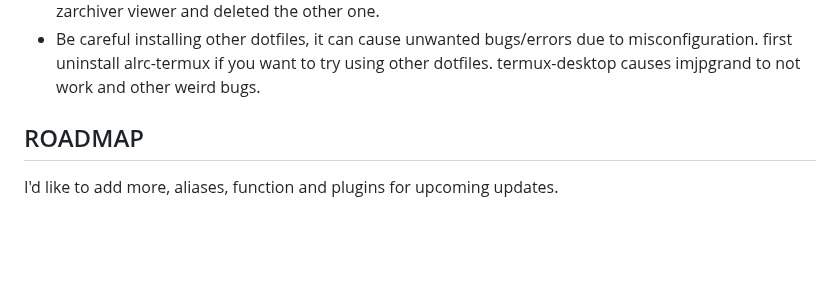
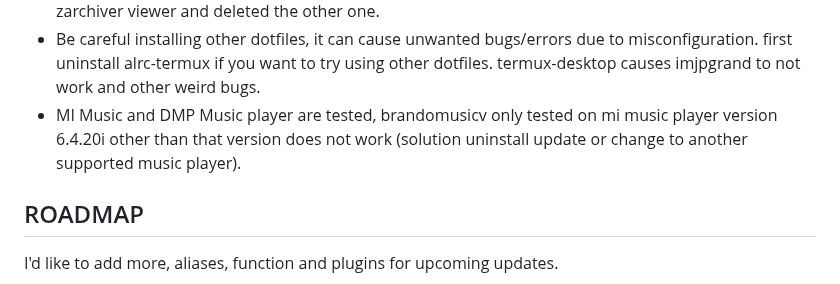
Before and after one commit to luisadha/alrc-termux, a Markdown page: README.md, the part around the change. Drawn GitHub-style; blank space fills up the shorter version.

```diff
--- a/README.md
+++ b/README.md
@@ -132,6 +132,7 @@ BUGS
 - The al option, namely al_ab, cannot be exported to environment variables. I don't know why that can.
 - On my device The imjpgrand automation feature won't consistently select the image viewer even if I press "Select always" in the end the solution was that one of the apps had to be uninstalled. I kept the zarchiver viewer and deleted the other one.
 - Be careful installing other dotfiles, it can cause unwanted bugs/errors due to misconfiguration. first uninstall alrc-termux if you want to try using other dotfiles. termux-desktop causes imjpgrand to not work and other weird bugs.
+- MI Music and DMP Music player are tested, brandomusicv only tested on mi music player version 6.4.20i other than that version does not work (solution uninstall update or change to another supported music player).
 
 
 
```
